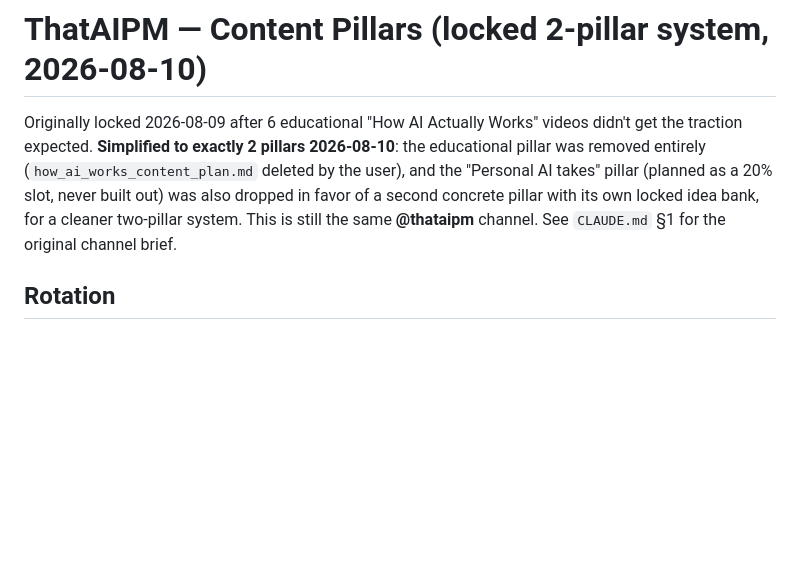
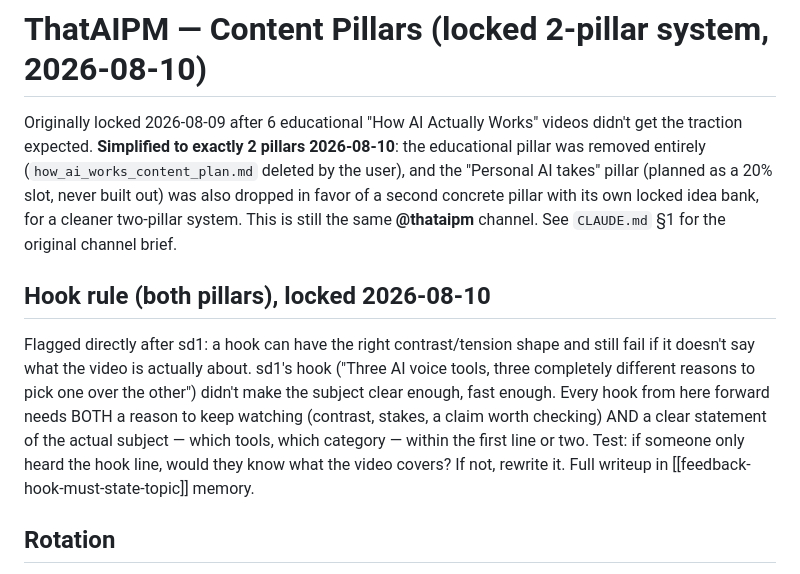
Before and after one commit to thataipm/contentengine, a Markdown page: docs/thataipm_pillar2_content_plan.md, the part around the change. Drawn GitHub-style; blank space fills up the shorter version.

```diff
--- a/docs/thataipm_pillar2_content_plan.md
+++ b/docs/thataipm_pillar2_content_plan.md
@@ -6,6 +6,17 @@ removed entirely (`how_ai_works_content_plan.md` deleted by the user), and the "
 takes" pillar (planned as a 20% slot, never built out) was also dropped in favor of a second
 concrete pillar with its own locked idea bank, for a cleaner two-pillar system. This is still
 the same **@thataipm** channel. See `CLAUDE.md` §1 for the original channel brief.
+
+## Hook rule (both pillars), locked 2026-08-10
+
+Flagged directly after sd1: a hook can have the right contrast/tension shape and still fail if
+it doesn't say what the video is actually about. sd1's hook ("Three AI voice tools, three
+completely different reasons to pick one over the other") didn't make the subject clear
+enough, fast enough. Every hook from here forward needs BOTH a reason to keep watching
+(contrast, stakes, a claim worth checking) AND a clear statement of the actual subject —
+which tools, which category — within the first line or two. Test: if someone only heard the
+hook line, would they know what the video covers? If not, rewrite it. Full writeup in
+[[feedback-hook-must-state-topic]] memory.
 
 ## Rotation
 
```
Also changed, not shown: CLAUDE.md (+18 -9 lines).
